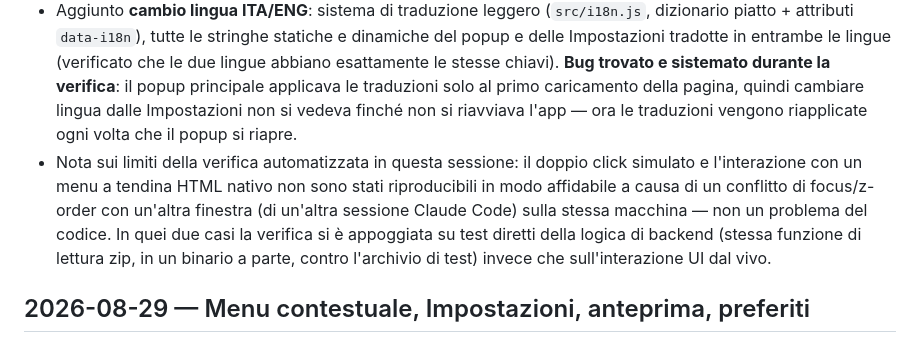
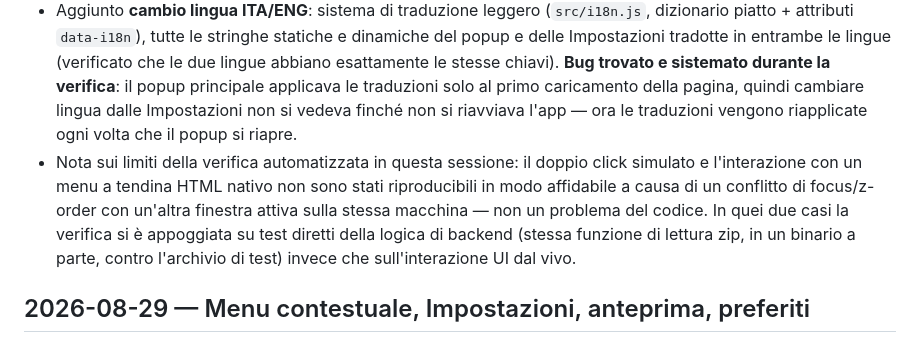
Before and after one commit to TarducciM/ClipVault, a Markdown page: CHANGELOG.md, the part around the change. Drawn GitHub-style.

Commit message:
Rimuovi riferimento a Claude Code dalla nota sui limiti di verifica

```diff
--- a/CHANGELOG.md
+++ b/CHANGELOG.md
@@ -26,7 +26,7 @@
 - Aggiunta **vista estesa** della cronologia (icona 🕒 accanto alla ricerca): mostra l'orario di copia su ogni voce e raggruppa per giorno ("Oggi", "Ieri", data) invece del normale ordinamento preferiti-prima. Verificata dal vivo con automazione reale.
 - Aggiunta **anteprima contenuto zip**: aprendo l'anteprima di un file `.zip` (doppio click) elenca i file contenuti con dimensione, senza estrarlo. Verificata la logica di lettura contro un archivio zip reale (nomi e dimensioni esatti).
 - Aggiunto **cambio lingua ITA/ENG**: sistema di traduzione leggero (`src/i18n.js`, dizionario piatto + attributi `data-i18n`), tutte le stringhe statiche e dinamiche del popup e delle Impostazioni tradotte in entrambe le lingue (verificato che le due lingue abbiano esattamente le stesse chiavi). **Bug trovato e sistemato durante la verifica**: il popup principale applicava le traduzioni solo al primo caricamento della pagina, quindi cambiare lingua dalle Impostazioni non si vedeva finché non si riavviava l'app — ora le traduzioni vengono riapplicate ogni volta che il popup si riapre.
-- Nota sui limiti della verifica automatizzata in questa sessione: il doppio click simulato e l'interazione con un menu a tendina HTML nativo non sono stati riproducibili in modo affidabile a causa di un conflitto di focus/z-order con un'altra finestra (di un'altra sessione Claude Code) sulla stessa macchina — non un problema del codice. In quei due casi la verifica si è appoggiata su test diretti della logica di backend (stessa funzione di lettura zip, in un binario a parte, contro l'archivio di test) invece che sull'interazione UI dal vivo.
+- Nota sui limiti della verifica automatizzata in questa sessione: il doppio click simulato e l'interazione con un menu a tendina HTML nativo non sono stati riproducibili in modo affidabile a causa di un conflitto di focus/z-order con un'altra finestra attiva sulla stessa macchina — non un problema del codice. In quei due casi la verifica si è appoggiata su test diretti della logica di backend (stessa funzione di lettura zip, in un binario a parte, contro l'archivio di test) invece che sull'interazione UI dal vivo.
 
 ## 2026-08-29 — Menu contestuale, Impostazioni, anteprima, preferiti
 
```
